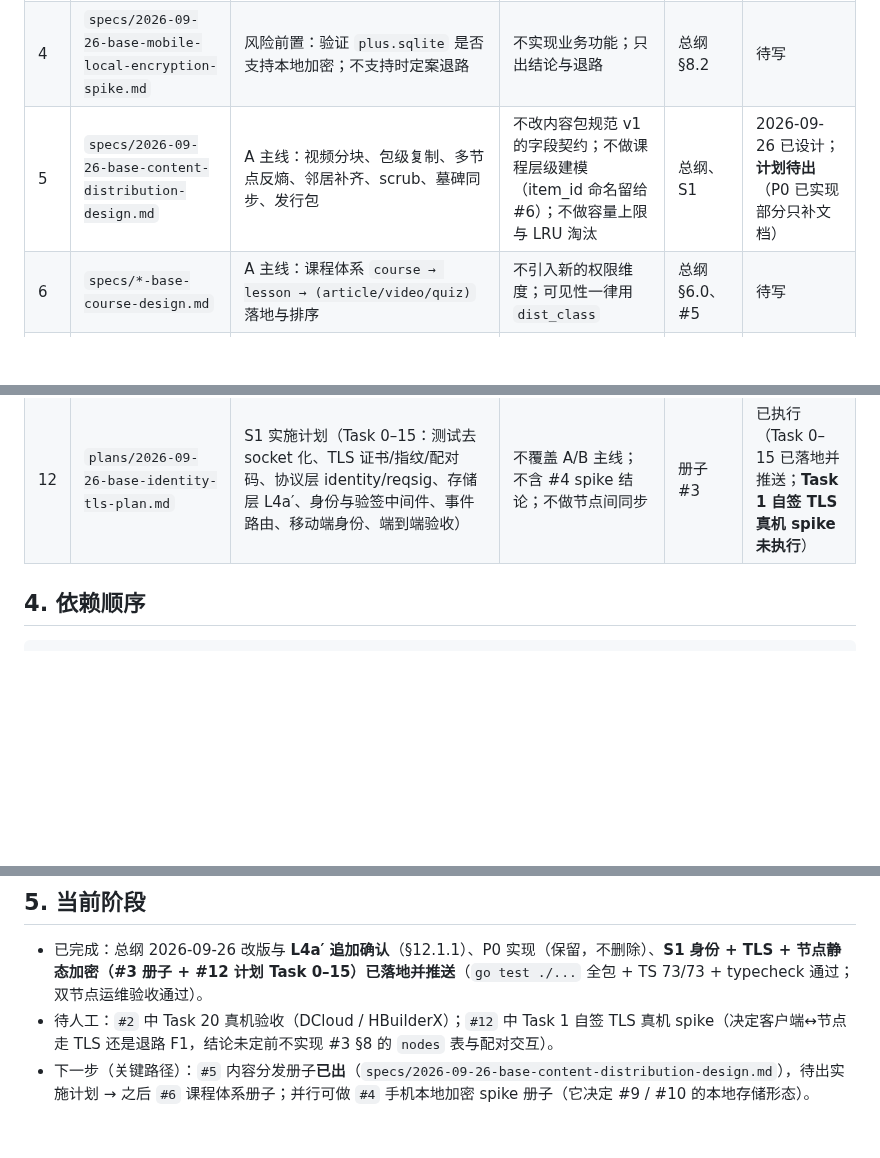
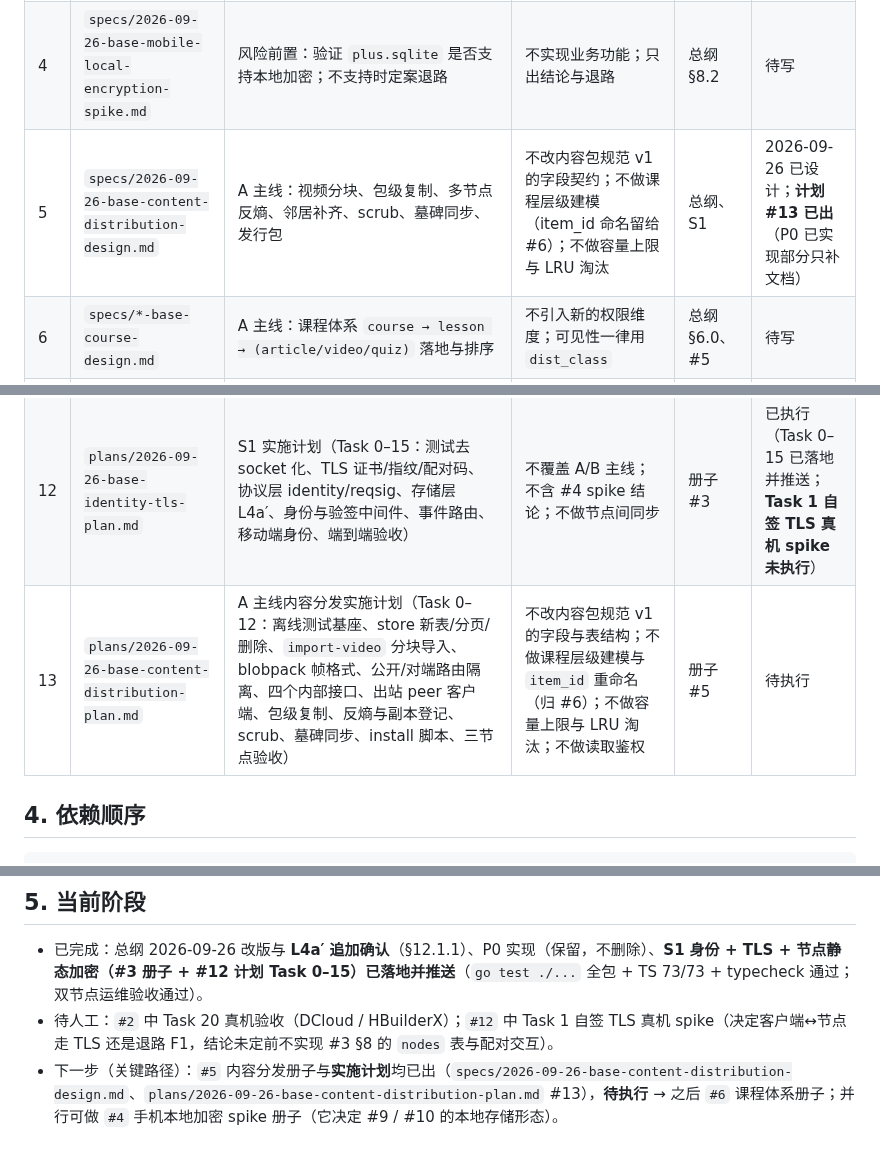
Before and after one commit to johocn/base, a Markdown page: docs/README.md, 3 parts joined by grey strips. Rendered like a GitHub page; blank space fills up the shorter version.

Commit message:
docs: 新增 A 主线内容分发实施计划（#5 计划 #13）并更新文档状态
新增 plans/2026-09-26-base-content-distribution-plan.md（Task 0-12 + 计划自检）；docs/README.md §3 登记第 13 行，§5 指向 #5 待执行

```diff
--- a/docs/README.md
+++ b/docs/README.md
@@ -28,7 +28,7 @@
 | 2 | `plans/2026-09-25-base-p0-plan.md` | P0 实施计划（协议双实现 + 导入 + 导出 + 公开读 + 手机端匿名下载） | 不覆盖 S1 及之后 | 总纲 | 已执行；仅 Task 20 真机验收待人工 |
 | 3 | `specs/2026-09-26-base-identity-tls-design.md` | **S1 纵切**：客户端自持 Ed25519 身份、id 派生、节点公钥登记与验签、密码托管加密私钥、TLS 信任模型、私钥本地存储、**节点静态加密 L4a′（应用层）** | 不做任何互动形态（评论/进度/小组/私信）；不做内容分发改动；不做 L4b / L4c / ① 类 E2E / JWT | 总纲 | **已实施**（计划 #12 已落地；§6.1 已标注自签 TLS 的真机 spike 结论未定） |
 | 4 | `specs/2026-09-26-base-mobile-local-encryption-spike.md` | 风险前置：验证 `plus.sqlite` 是否支持本地加密；不支持时定案退路 | 不实现业务功能；只出结论与退路 | 总纲 §8.2 | 待写 |
-| 5 | `specs/2026-09-26-base-content-distribution-design.md` | A 主线：视频分块、包级复制、多节点反熵、邻居补齐、scrub、墓碑同步、发行包 | 不改内容包规范 v1 的字段契约；不做课程层级建模（item_id 命名留给 #6）；不做容量上限与 LRU 淘汰 | 总纲、S1 | 2026-09-26 已设计；**计划待出**（P0 已实现部分只补文档） |
+| 5 | `specs/2026-09-26-base-content-distribution-design.md` | A 主线：视频分块、包级复制、多节点反熵、邻居补齐、scrub、墓碑同步、发行包 | 不改内容包规范 v1 的字段契约；不做课程层级建模（item_id 命名留给 #6）；不做容量上限与 LRU 淘汰 | 总纲、S1 | 2026-09-26 已设计；**计划 #13 已出**（P0 已实现部分只补文档） |
 | 6 | `specs/*-base-course-design.md` | A 主线：课程体系 `course → lesson → (article/video/quiz)` 落地与排序 | 不引入新的权限维度；可见性一律用 `dist_class` | 总纲 §6.0、#5 | 待写 |
 | 7 | `specs/*-base-discussion-design.md` | B 主线：① 类内容锚定讨论 + 审核通道 + 分享归因 | 不做 ② 类讨论（归 #9/#10）；不做读取鉴权 | 总纲、S1 | 待写 |
 | 8 | `specs/*-base-progress-design.md` | B 主线：学习进度与打卡、LWW 合并 | 不做排名/奖励结算；不做跨身份可见性策略 | 总纲、S1 | 待写 |
@@ -36,6 +36,7 @@
 | 10 | `specs/*-base-direct-message-design.md` | B 主线：私信（② 加密）、收发索引、离线补投 | 不做节点侧内容审核；不做群发/广播 | 总纲、S1、#4 | 待写 |
 | 11 | `docs/deploy-at-rest.md` | L4a 落地：**文件系统级**磁盘加密的装机步骤与恢复密钥流程 | 不含应用层加密（L4a′ 归 #3）；不含代码改动 | 总纲 §12.1 | 待写（随发行脚本产出） |
 | 12 | `plans/2026-09-26-base-identity-tls-plan.md` | S1 实施计划（Task 0–15：测试去 socket 化、TLS 证书/指纹/配对码、协议层 identity/reqsig、存储层 L4a′、身份与验签中间件、事件路由、移动端身份、端到端验收） | 不覆盖 A/B 主线；不含 #4 spike 结论；不做节点间同步 | 册子 #3 | 已执行（Task 0–15 已落地并推送；**Task 1 自签 TLS 真机 spike 未执行**） |
+| 13 | `plans/2026-09-26-base-content-distribution-plan.md` | A 主线内容分发实施计划（Task 0–12：离线测试基座、store 新表/分页/删除、`import-video` 分块导入、blobpack 帧格式、公开/对端路由隔离、四个内部接口、出站 peer 客户端、包级复制、反熵与副本登记、scrub、墓碑同步、install 脚本、三节点验收） | 不改内容包规范 v1 的字段与表结构；不做课程层级建模与 `item_id` 重命名（归 #6）；不做容量上限与 LRU 淘汰；不做读取鉴权 | 册子 #5 | 待执行 |
 
 ## 4. 依赖顺序
 
@@ -57,4 +58,4 @@ P0 计划 (#2) 已完成，冻结，不再变更
 
 - 已完成：总纲 2026-09-26 改版与 **L4a′ 追加确认**（§12.1.1）、P0 实现（保留，不删除）、**S1 身份 + TLS + 节点静态加密（#3 册子 + #12 计划 Task 0–15）已落地并推送**（`go test ./...` 全包 + TS 73/73 + typecheck 通过；双节点运维验收通过）。
 - 待人工：`#2` 中 Task 20 真机验收（DCloud / HBuilderX）；`#12` 中 Task 1 自签 TLS 真机 spike（决定客户端↔节点走 TLS 还是退路 F1，结论未定前不实现 #3 §8 的 `nodes` 表与配对交互）。
-- 下一步（关键路径）：`#5` 内容分发册子**已出**（`specs/2026-09-26-base-content-distribution-design.md`），待出实施计划 → 之后 `#6` 课程体系册子；并行可做 `#4` 手机本地加密 spike 册子（它决定 #9 / #10 的本地存储形态）。
+- 下一步（关键路径）：`#5` 内容分发册子与**实施计划**均已出（`specs/2026-09-26-base-content-distribution-design.md`、`plans/2026-09-26-base-content-distribution-plan.md` #13），**待执行** → 之后 `#6` 课程体系册子；并行可做 `#4` 手机本地加密 spike 册子（它决定 #9 / #10 的本地存储形态）。
```
Also changed, not shown: 1 other file.
